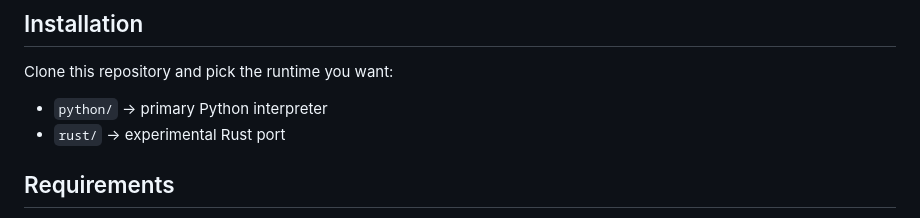
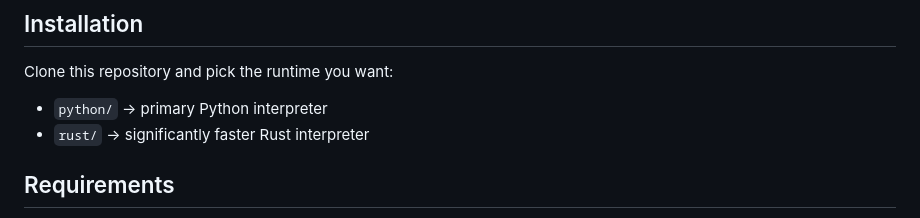
Before and after one commit to creatorlink111/Morganic, a Markdown page: README.md, the part around the change. GitHub-like rendering.

Commit message:
Update Rust interpreter description for clarity

```diff
--- a/README.md
+++ b/README.md
@@ -6,7 +6,7 @@ Morganic is a compact, quirky, statement-oriented toy language with symbolic syn
 Clone this repository and pick the runtime you want:
 
 - `python/` → primary Python interpreter
-- `rust/` → experimental Rust port
+- `rust/` → significantly faster Rust interpreter
 
 ## Requirements
 
```
